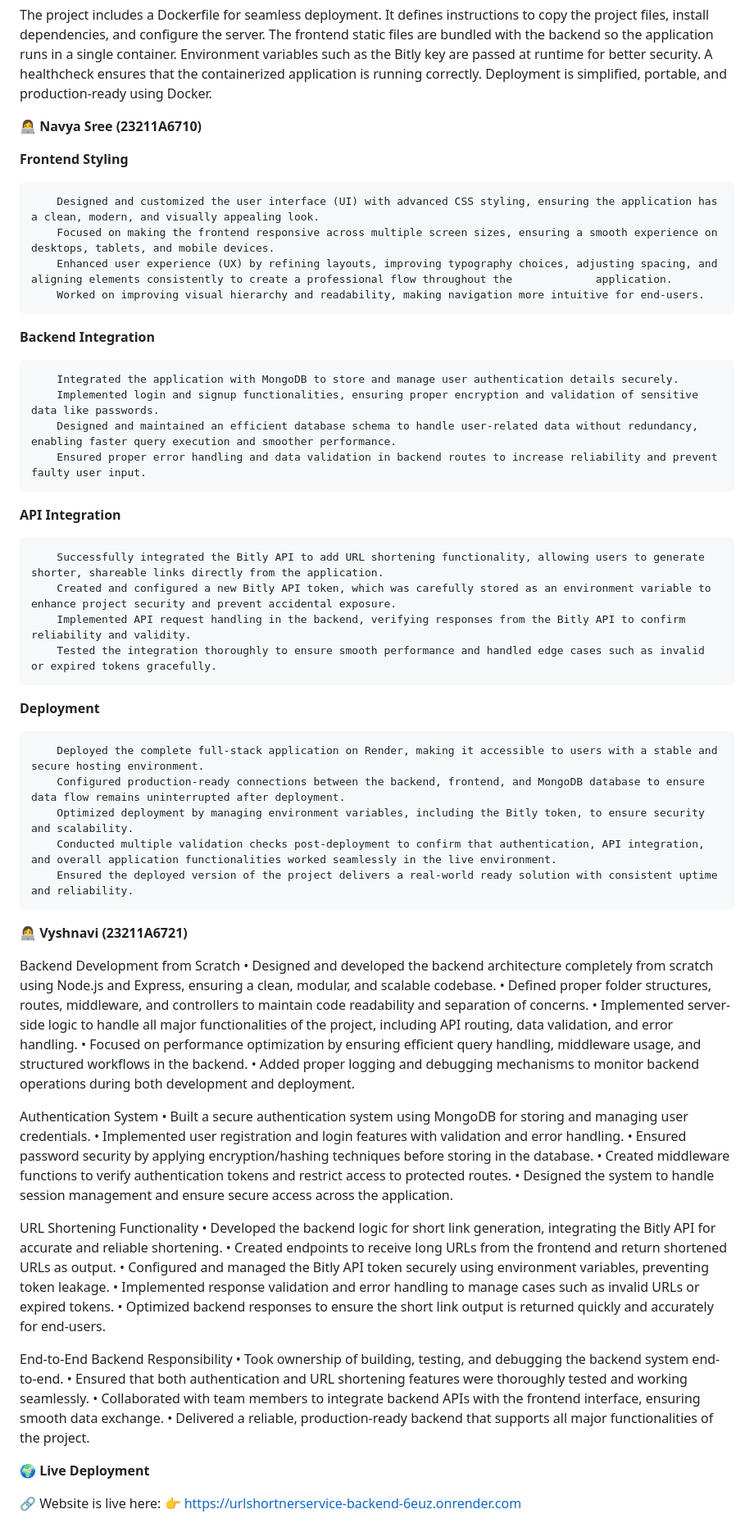
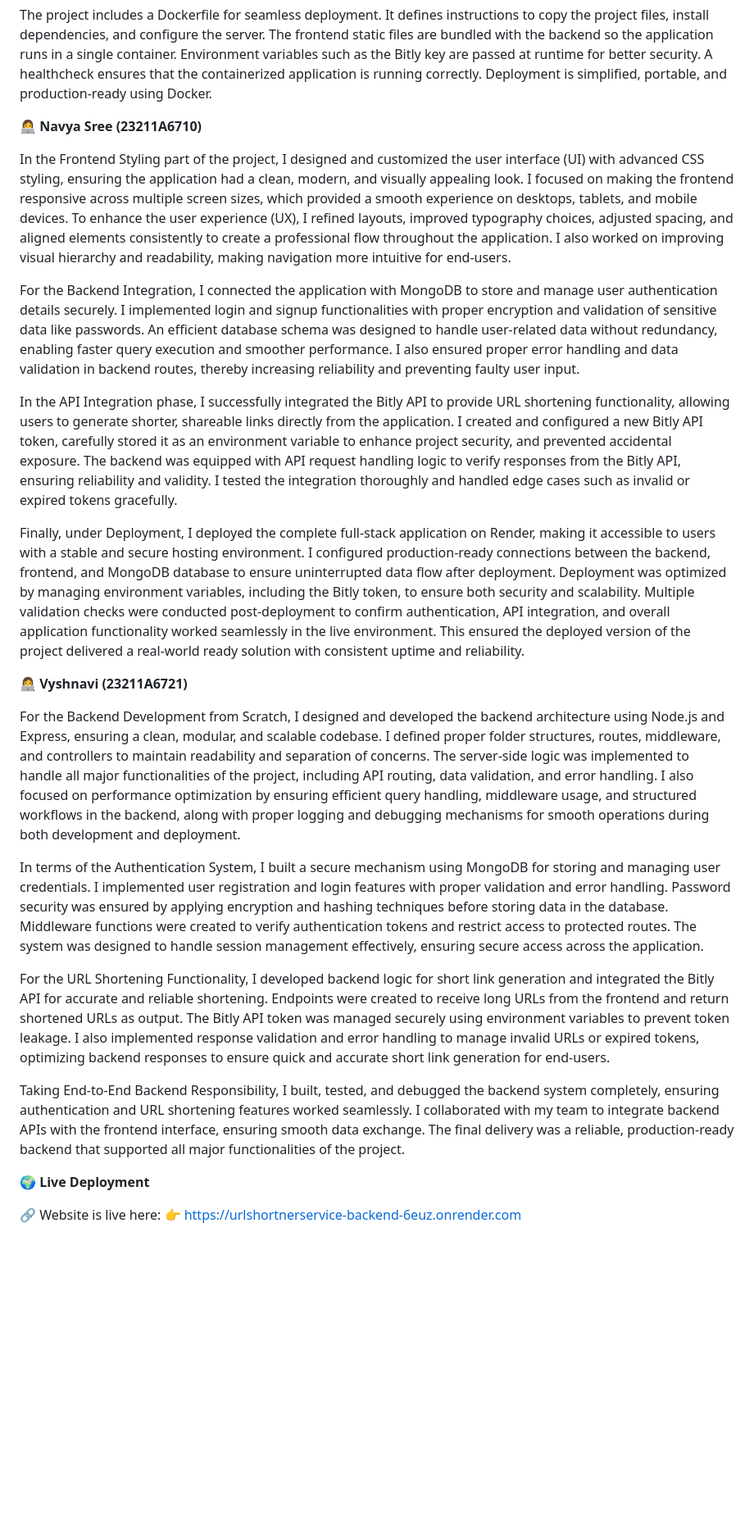
Before and after one commit to navyasreeannem/URLShortnerService, a Markdown page: README.md, the part around the change. Shown at 82% size. Rendered like a GitHub page; blank space fills up the shorter version.

```diff
--- a/README.md
+++ b/README.md
@@ -100,61 +100,26 @@ Environment variables such as the Bitly key are passed at runtime for better sec
 A healthcheck ensures that the containerized application is running correctly.
 Deployment is simplified, portable, and production-ready using Docker.
 
- **👩‍💻 Navya Sree (23211A6710)**
+**👩‍💻 Navya Sree (23211A6710)**
 
-**Frontend Styling**
+In the Frontend Styling part of the project, I designed and customized the user interface (UI) with advanced CSS styling, ensuring the application had a clean, modern, and visually appealing look. I focused on making the frontend responsive across multiple screen sizes, which provided a smooth experience on desktops, tablets, and mobile devices. To enhance the user experience (UX), I refined layouts, improved typography choices, adjusted spacing, and aligned elements consistently to create a professional flow throughout the application. I also worked on improving visual hierarchy and readability, making navigation more intuitive for end-users.
 
-		Designed and customized the user interface (UI) with advanced CSS styling, ensuring the application has a clean, modern, and visually appealing look.
-		Focused on making the frontend responsive across multiple screen sizes, ensuring a smooth experience on desktops, tablets, and mobile devices.
-		Enhanced user experience (UX) by refining layouts, improving typography choices, adjusting spacing, and aligning elements consistently to create a professional flow throughout the             application.
-		Worked on improving visual hierarchy and readability, making navigation more intuitive for end-users.
-**Backend Integration**
+For the Backend Integration, I connected the application with MongoDB to store and manage user authentication details securely. I implemented login and signup functionalities with proper encryption and validation of sensitive data like passwords. An efficient database schema was designed to handle user-related data without redundancy, enabling faster query execution and smoother performance. I also ensured proper error handling and data validation in backend routes, thereby increasing reliability and preventing faulty user input.
 
-		Integrated the application with MongoDB to store and manage user authentication details securely.
-		Implemented login and signup functionalities, ensuring proper encryption and validation of sensitive data like passwords.
-		Designed and maintained an efficient database schema to handle user-related data without redundancy, enabling faster query execution and smoother performance.
-		Ensured proper error handling and data validation in backend routes to increase reliability and prevent faulty user input.
-**API Integration**
+In the API Integration phase, I successfully integrated the Bitly API to provide URL shortening functionality, allowing users to generate shorter, shareable links directly from the application. I created and configured a new Bitly API token, carefully stored it as an environment variable to enhance project security, and prevented accidental exposure. The backend was equipped with API request handling logic to verify responses from the Bitly API, ensuring reliability and validity. I tested the integration thoroughly and handled edge cases such as invalid or expired tokens gracefully.
 
-		Successfully integrated the Bitly API to add URL shortening functionality, allowing users to generate shorter, shareable links directly from the application.
-		Created and configured a new Bitly API token, which was carefully stored as an environment variable to enhance project security and prevent accidental exposure.
-		Implemented API request handling in the backend, verifying responses from the Bitly API to confirm reliability and validity.
-		Tested the integration thoroughly to ensure smooth performance and handled edge cases such as invalid or expired tokens gracefully.
-**Deployment**
+Finally, under Deployment, I deployed the complete full-stack application on Render, making it accessible to users with a stable and secure hosting environment. I configured production-ready connections between the backend, frontend, and MongoDB database to ensure uninterrupted data flow after deployment. Deployment was optimized by managing environment variables, including the Bitly token, to ensure both security and scalability. Multiple validation checks were conducted post-deployment to confirm authentication, API integration, and overall application functionality worked seamlessly in the live environment. This ensured the deployed version of the project delivered a real-world ready solution with consistent uptime and reliability.
 
-		Deployed the complete full-stack application on Render, making it accessible to users with a stable and secure hosting environment.
-		Configured production-ready connections between the backend, frontend, and MongoDB database to ensure data flow remains uninterrupted after deployment.
-		Optimized deployment by managing environment variables, including the Bitly token, to ensure security and scalability.
-		Conducted multiple validation checks post-deployment to confirm that authentication, API integration, and overall application functionalities worked seamlessly in the live environment.
-		Ensured the deployed version of the project delivers a real-world ready solution with consistent uptime and reliability.
+
 **👩‍💻 Vyshnavi (23211A6721)**
 
-Backend Development from Scratch
-	•	Designed and developed the backend architecture completely from scratch using Node.js and Express, ensuring a clean, modular, and scalable codebase.
-	•	Defined proper folder structures, routes, middleware, and controllers to maintain code readability and separation of concerns.
-	•	Implemented server-side logic to handle all major functionalities of the project, including API routing, data validation, and error handling.
-	•	Focused on performance optimization by ensuring efficient query handling, middleware usage, and structured workflows in the backend.
-	•	Added proper logging and debugging mechanisms to monitor backend operations during both development and deployment.
+For the Backend Development from Scratch, I designed and developed the backend architecture using Node.js and Express, ensuring a clean, modular, and scalable codebase. I defined proper folder structures, routes, middleware, and controllers to maintain readability and separation of concerns. The server-side logic was implemented to handle all major functionalities of the project, including API routing, data validation, and error handling. I also focused on performance optimization by ensuring efficient query handling, middleware usage, and structured workflows in the backend, along with proper logging and debugging mechanisms for smooth operations during both development and deployment.
 
-Authentication System
-	•	Built a secure authentication system using MongoDB for storing and managing user credentials.
-	•	Implemented user registration and login features with validation and error handling.
-	•	Ensured password security by applying encryption/hashing techniques before storing in the database.
-	•	Created middleware functions to verify authentication tokens and restrict access to protected routes.
-	•	Designed the system to handle session management and ensure secure access across the application.
+In terms of the Authentication System, I built a secure mechanism using MongoDB for storing and managing user credentials. I implemented user registration and login features with proper validation and error handling. Password security was ensured by applying encryption and hashing techniques before storing data in the database. Middleware functions were created to verify authentication tokens and restrict access to protected routes. The system was designed to handle session management effectively, ensuring secure access across the application.
 
-URL Shortening Functionality
-	•	Developed the backend logic for short link generation, integrating the Bitly API for accurate and reliable shortening.
-	•	Created endpoints to receive long URLs from the frontend and return shortened URLs as output.
-	•	Configured and managed the Bitly API token securely using environment variables, preventing token leakage.
-	•	Implemented response validation and error handling to manage cases such as invalid URLs or expired tokens.
-	•	Optimized backend responses to ensure the short link output is returned quickly and accurately for end-users.
+For the URL Shortening Functionality, I developed backend logic for short link generation and integrated the Bitly API for accurate and reliable shortening. Endpoints were created to receive long URLs from the frontend and return shortened URLs as output. The Bitly API token was managed securely using environment variables to prevent token leakage. I also implemented response validation and error handling to manage invalid URLs or expired tokens, optimizing backend responses to ensure quick and accurate short link generation for end-users.
 
-End-to-End Backend Responsibility
-	•	Took ownership of building, testing, and debugging the backend system end-to-end.
-	•	Ensured that both authentication and URL shortening features were thoroughly tested and working seamlessly.
-	•	Collaborated with team members to integrate backend APIs with the frontend interface, ensuring smooth data exchange.
-	•	Delivered a reliable, production-ready backend that supports all major functionalities of the project.
+Taking End-to-End Backend Responsibility, I built, tested, and debugged the backend system completely, ensuring authentication and URL shortening features worked seamlessly. I collaborated with my team to integrate backend APIs with the frontend interface, ensuring smooth data exchange. The final delivery was a reliable, production-ready backend that supported all major functionalities of the project.
 
 **🌍 Live Deployment**
 
```
